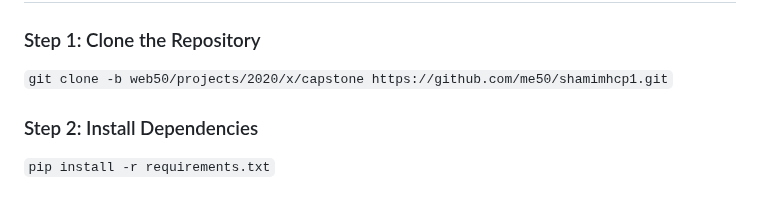
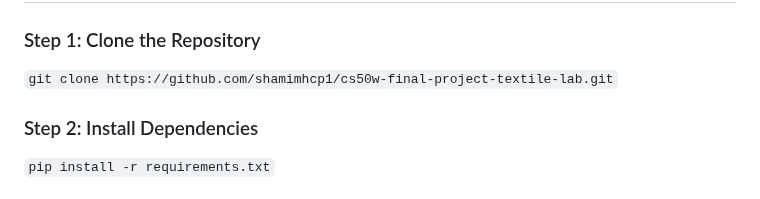
Before and after one commit to shamimhcp1/cs50w-final-project-textile-lab, a Markdown page: README.md, the part around the change. Drawn GitHub-style.

```diff
--- a/README.md
+++ b/README.md
@@ -28,7 +28,7 @@ What’s contained in each file I've created, e.g., main directories and their p
 # How to run the application
 
 ### Step 1: Clone the Repository
-`git clone -b web50/projects/2020/x/capstone https://github.com/me50/shamimhcp1.git`
+`git clone https://github.com/shamimhcp1/cs50w-final-project-textile-lab.git`
 
 ### Step 2: Install Dependencies
 `pip install -r requirements.txt`
```
